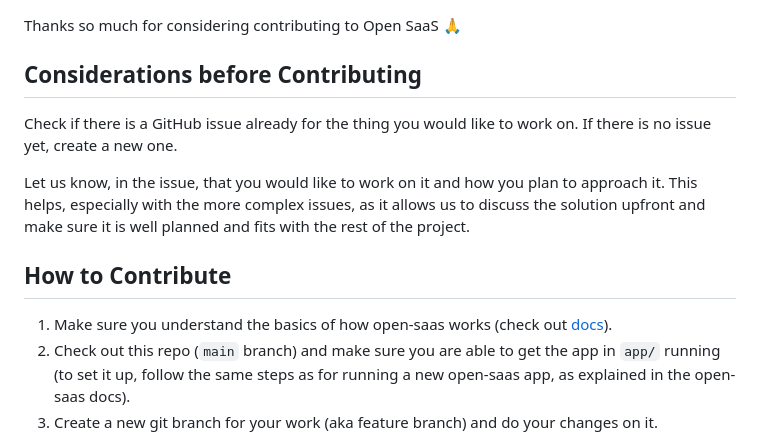
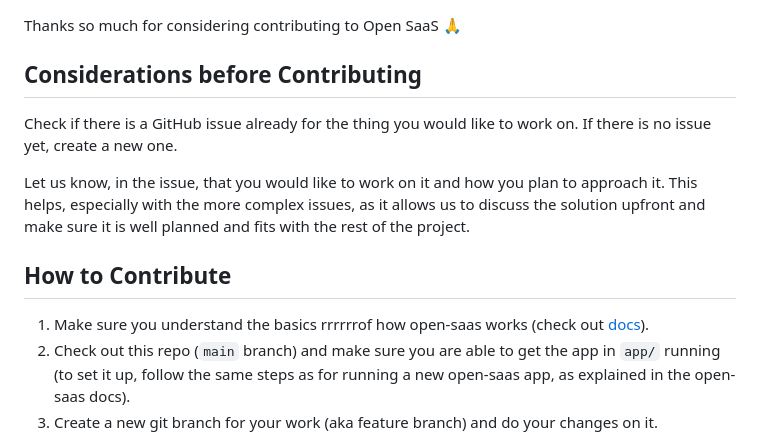
Before and after one commit to KeyPro77/nothingthere, a Markdown page: CONTRIBUTING.md, the part around one of its changes. Rendered like a GitHub page.

Commit message:
first commit1934

```diff
--- a/CONTRIBUTING.md
+++ b/CONTRIBUTING.md
@@ -1,13 +1,15 @@
 Thanks so much for considering contributing to Open SaaS 🙏
 
 ## Considerations before Contributing
+
 Check if there is a GitHub issue already for the thing you would like to work on. If there is no issue yet, create a new one.
 
 Let us know, in the issue, that you would like to work on it and how you plan to approach it.
 This helps, especially with the more complex issues, as it allows us to discuss the solution upfront and make sure it is well planned and fits with the rest of the project.
 
 ## How to Contribute
-1. Make sure you understand the basics of how open-saas works (check out [docs](https://docs.opensaas.sh)).
+
+1. Make sure you understand the basics rrrrrrof how open-saas works (check out [docs](https://docs.opensaas.sh)).
 2. Check out this repo (`main` branch) and make sure you are able to get the app in `app/` running (to set it up, follow the same steps as for running a new open-saas app, as explained in the open-saas docs).
 3. Create a new git branch for your work (aka feature branch) and do your changes on it.
 4. Update e2e tests in [e2e-tests](/e2e-tests/) if needed and make sure they are passing.
```
Also changed, not shown: other parts of CONTRIBUTING.md (+1 -0 lines).
